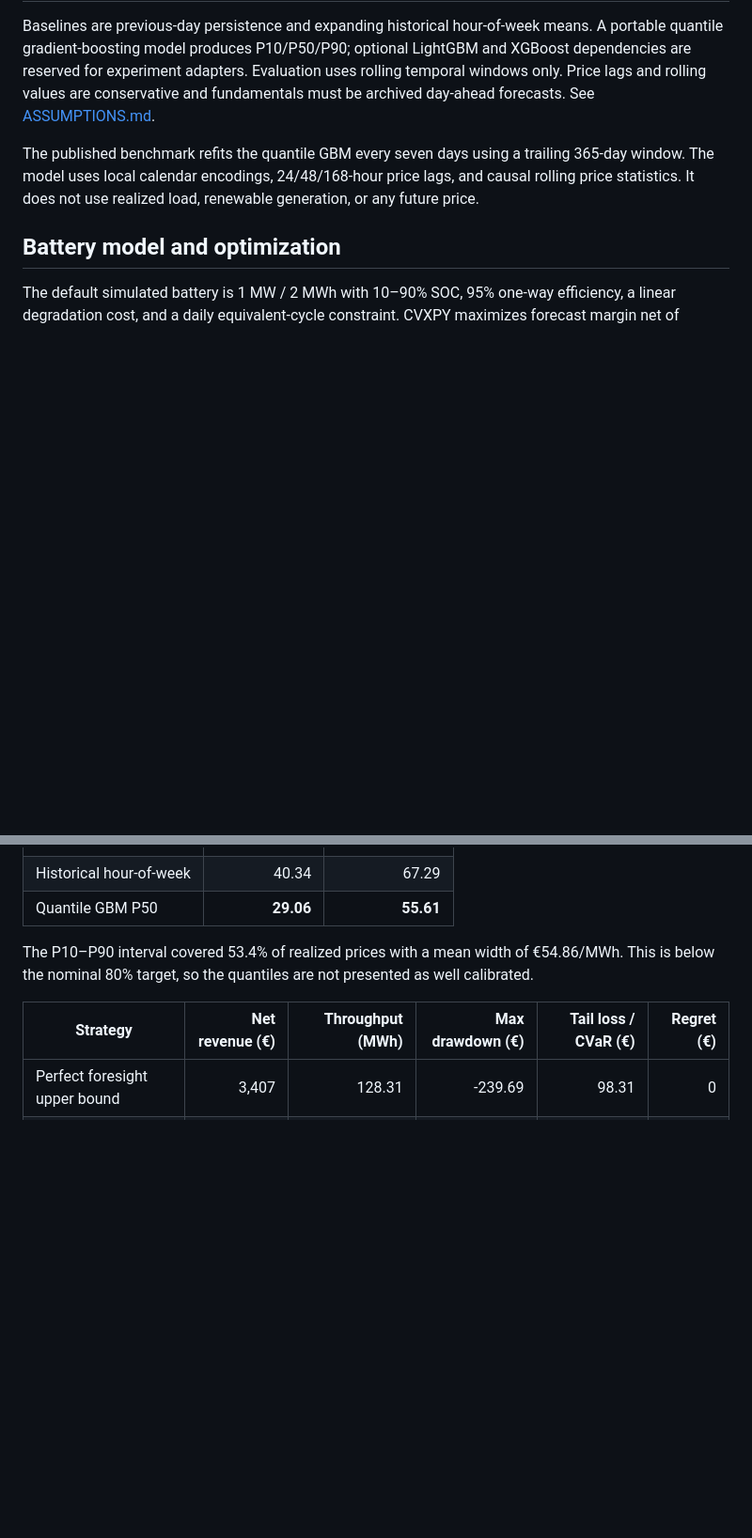
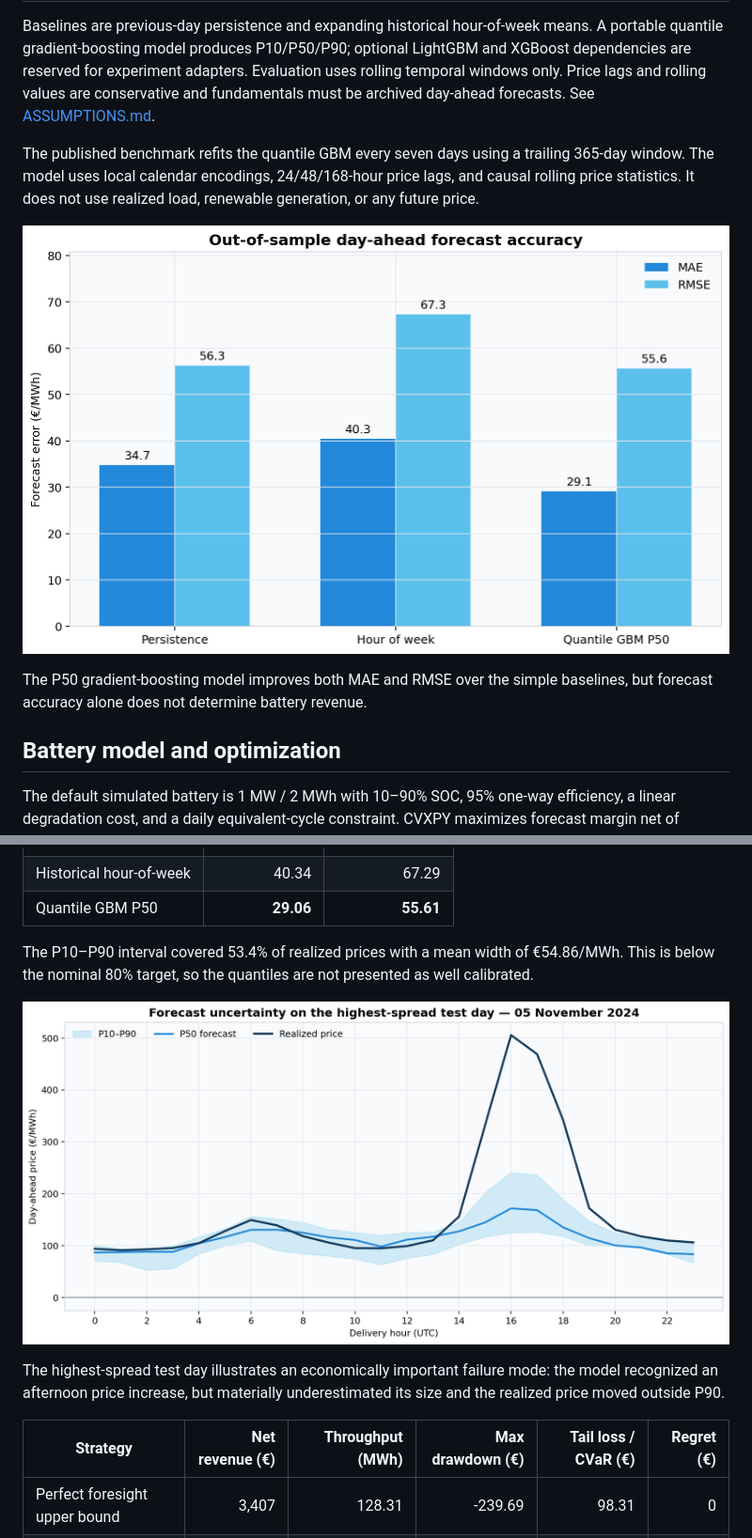
Before and after one commit to MhdAsker/Battery-Trading-Risk-Engine-German-Electricity-Markets, a Markdown page: README.md, 2 parts joined by grey strips. Shown at 94% size. Rendered like a GitHub page; pictures changed too: docs/assets/forecast_accuracy.png (added), docs/assets/forecast_uncertainty_day.png (added); blank space fills up the shorter version.

Commit message:
Add benchmark visualizations to project README

```diff
--- a/README.md
+++ b/README.md
@@ -57,6 +59,11 @@ The published benchmark refits the quantile GBM every seven days using a trailin
 and causal rolling price statistics. It does not use realized load, renewable
 generation, or any future price.
 
+![Out-of-sample forecast accuracy](docs/assets/forecast_accuracy.png)
+
+The P50 gradient-boosting model improves both MAE and RMSE over the simple baselines,
+but forecast accuracy alone does not determine battery revenue.
+
 ## Battery model and optimization
 
 The default simulated battery is 1 MW / 2 MWh with 10–90% SOC, 95% one-way efficiency,
@@ -86,6 +93,12 @@ The P10–P90 interval covered 53.4% of realized prices with a mean width of
 €54.86/MWh. This is below the nominal 80% target, so the quantiles are not presented as
 well calibrated.
 
+![Forecast uncertainty and realized price](docs/assets/forecast_uncertainty_day.png)
+
+The highest-spread test day illustrates an economically important failure mode: the
+model recognized an afternoon price increase, but materially underestimated its size
+and the realized price moved outside P90.
+
 | Strategy | Net revenue (€) | Throughput (MWh) | Max drawdown (€) | Tail loss / CVaR (€) | Regret (€) |
 |---|---:|---:|---:|---:|---:|
 | Perfect foresight upper bound | 3,407 | 128.31 | -239.69 | 98.31 | 0 |
```
Also changed, not shown: other parts of README.md (+20 -1 lines), results/energy_benchmark_2024/README.md (+8 -0 lines), docs/assets/battery_dispatch_day.png (added), docs/assets/cumulative_net_revenue.png (added), docs/assets/risk_return.png (added), docs/assets/strategy_net_revenue.png (added), 2 other files.
